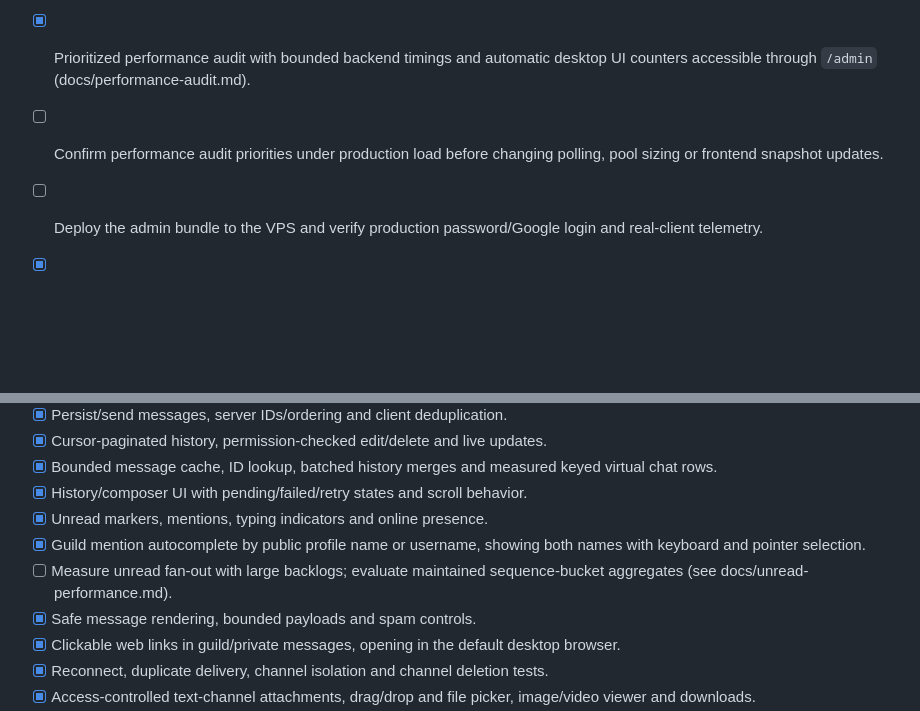
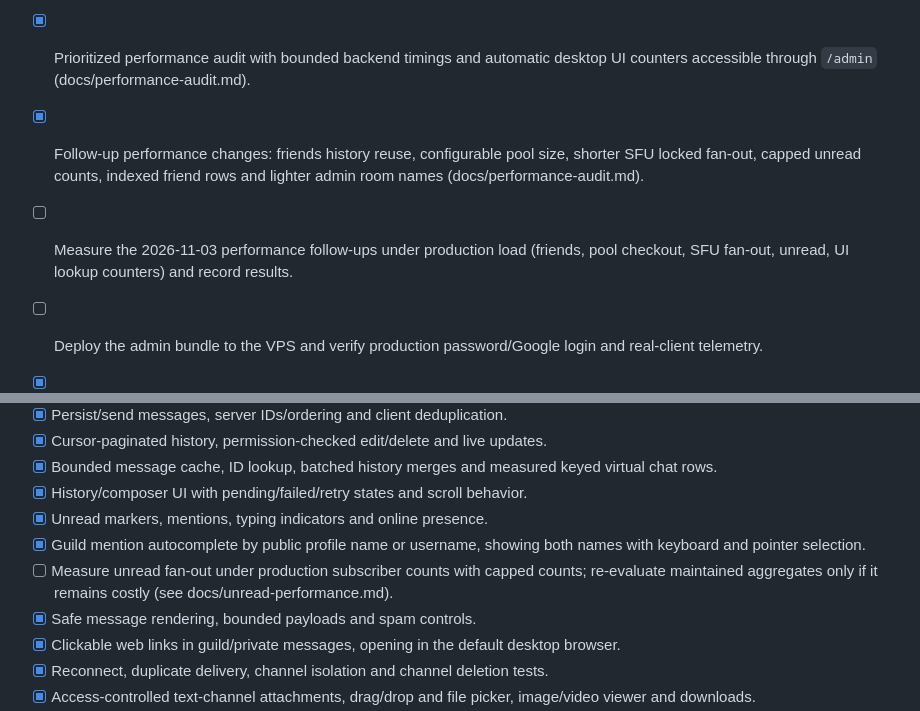
Before and after one commit to BugraEryilmaz/thiscord, a Markdown page: TODO.md, 2 parts joined by grey strips. Rendered like a GitHub page; blank space fills up the shorter version.

```diff
--- a/TODO.md
+++ b/TODO.md
@@ -47,7 +47,8 @@ media compatibility spike can happen before chat to expose platform constraints.
 - [x] Backend for the `/app` web client: HttpOnly cookie sessions with Origin-based CSRF rules, cookie socket authentication, bundle hosting/deploy and browser Opus microphone publishers in the SFU (docs/web.md).
 - [ ] Accept the `/app` web client and browser voice interactively in desktop and mobile Chrome, Safari and Firefox.
 - [x] Prioritized performance audit with bounded backend timings and automatic desktop UI counters accessible through `/admin` (docs/performance-audit.md).
-- [ ] Confirm performance audit priorities under production load before changing polling, pool sizing or frontend snapshot updates.
+- [x] Follow-up performance changes: friends history reuse, configurable pool size, shorter SFU locked fan-out, capped unread counts, indexed friend rows and lighter admin room names (docs/performance-audit.md).
+- [ ] Measure the 2026-11-03 performance follow-ups under production load (friends, pool checkout, SFU fan-out, unread, UI lookup counters) and record results.
 - [ ] Deploy the admin bundle to the VPS and verify production password/Google login and real-client telemetry.
 
 - [x] Three-package workspace with shared Serde communication contracts.
@@ -151,7 +152,7 @@ and single-process chat/media enforcement.
 - [x] History/composer UI with pending/failed/retry states and scroll behavior.
 - [x] Unread markers, mentions, typing indicators and online presence.
 - [x] Guild mention autocomplete by public profile name or username, showing both names with keyboard and pointer selection.
-- [ ] Measure unread fan-out with large backlogs; evaluate maintained sequence-bucket aggregates (see docs/unread-performance.md).
+- [ ] Measure unread fan-out under production subscriber counts with capped counts; re-evaluate maintained aggregates only if it remains costly (see docs/unread-performance.md).
 - [x] Safe message rendering, bounded payloads and spam controls.
 - [x] Clickable web links in guild/private messages, opening in the default desktop browser.
 - [x] Reconnect, duplicate delivery, channel isolation and channel deletion tests.
```
Also changed, not shown: docs/performance-audit.md (+49 -0 lines).
